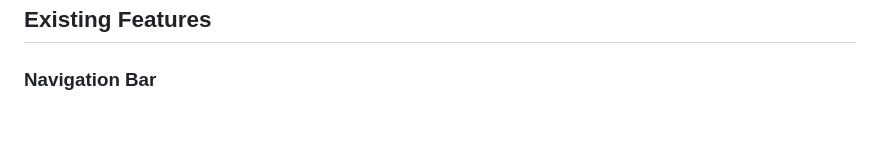
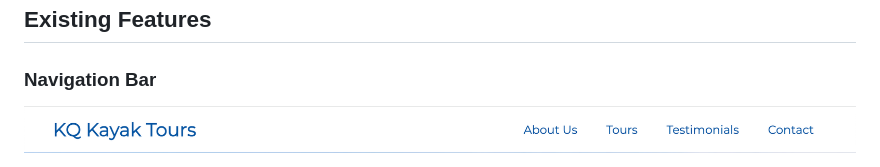
Before and after one commit to danieljjb/kq-kayak-tours, a Markdown page: README.md, the part around the change. Rendered like a GitHub page; pictures changed too: assets/readme/navbar.png (added); blank space fills up the shorter version.

Commit message:
Add navbar images to readme

```diff
--- a/README.md
+++ b/README.md
@@ -63,3 +63,5 @@ I have chosen to use the font [Montserrat](https://fonts.google.com/specimen/Mon
 ## Existing Features
 
 ### Navigation Bar
+
+<img src="/assets/readme/navbar.png">
```
Also changed, not shown: assets/readme/navbar-hover.png (added).
